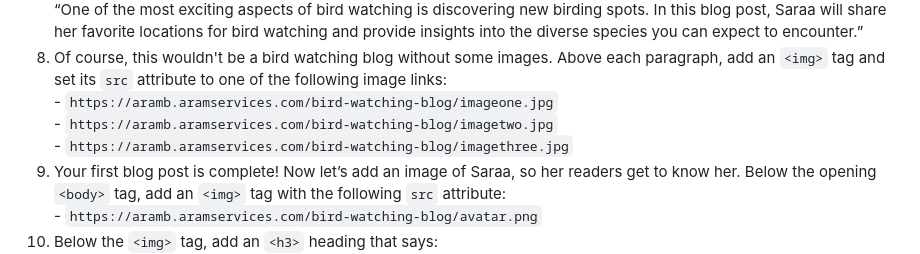
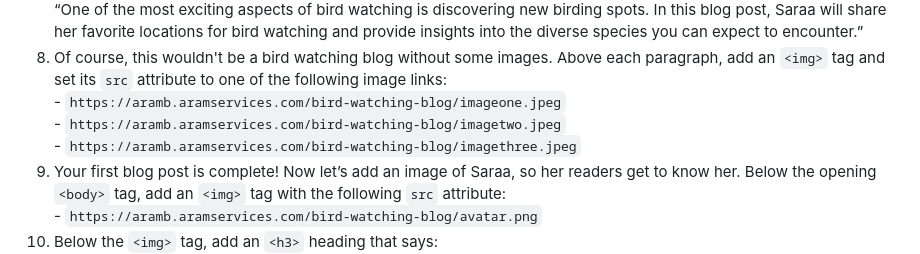
Before and after one commit to aramb-dev/codecademy-course-projects, a Markdown page: bird-watching-blog/README.md, the part around the change. Rendered like a GitHub page.

```diff
--- a/bird-watching-blog/README.md
+++ b/bird-watching-blog/README.md
@@ -118,9 +118,9 @@
    </li>
    <li>
       Of course, this wouldn't be a bird watching blog without some images. Above each paragraph, add an <code>&lt;img&gt;</code> tag and set its <code>src</code> attribute to one of the following image links:<br>
-      - <code>https://aramb.aramservices.com/bird-watching-blog/imageone.jpg</code><br>
-      - <code>https://aramb.aramservices.com/bird-watching-blog/imagetwo.jpg</code><br>
-      - <code>https://aramb.aramservices.com/bird-watching-blog/imagethree.jpg</code>
+      - <code>https://aramb.aramservices.com/bird-watching-blog/imageone.jpeg</code><br>
+      - <code>https://aramb.aramservices.com/bird-watching-blog/imagetwo.jpeg</code><br>
+      - <code>https://aramb.aramservices.com/bird-watching-blog/imagethree.jpeg</code>
    </li>
    <li>
       Your first blog post is complete! Now let’s add an image of Saraa, so her readers get to know her. Below the opening <code>&lt;body&gt;</code> tag, add an <code>&lt;img&gt;</code> tag with the following <code>src</code> attribute:<br>
```
